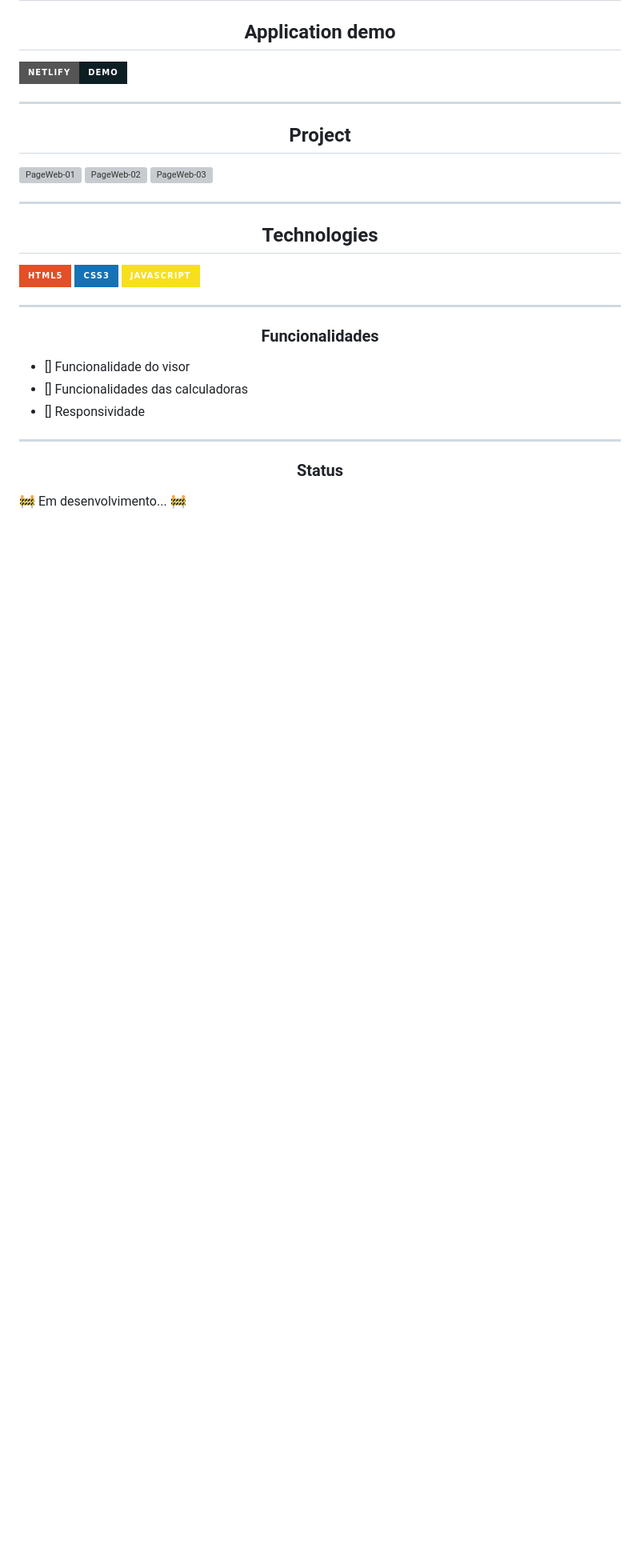
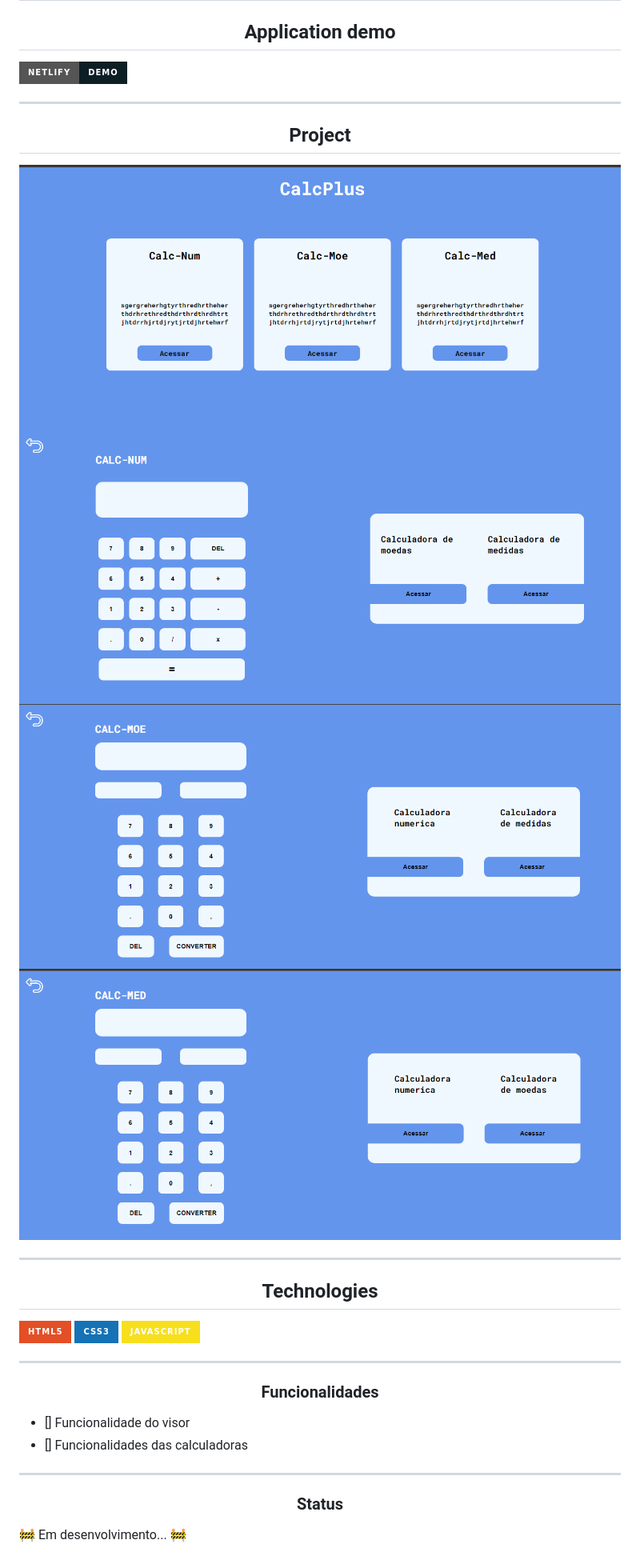
Before and after one commit to NathanDeodato/CalcPlus, a Markdown page: README.md, the part around the change. Shown: that part at 80% size. Drawn GitHub-style; pictures changed too: Assets/CalcPlusOne.png (added), Assets/CalcPlusStart.png (added), Assets/CalcPlusThree.png (added); badges without logos; blank space fills up the shorter version; grey boxes are pictures that could not be loaded.

Commit message:
Added new images project

```diff
--- a/README.md
+++ b/README.md
@@ -25,6 +25,7 @@ CalcPlus is a web application aimed at solving 3 types of calculations: Simple n
 
 <h2  align="center">Project</h2>
 
+<img src="Assets/CalcPlusStart.png" alt="PageWeb-00">
 <img src="Assets/CalcPlusOne.png" alt="PageWeb-01">
 <img src="Assets/CalcPlusTwo.png" alt="PageWeb-02">
 <img src="Assets/CalcPlusThree.png" alt="PageWeb-03">
@@ -44,7 +45,6 @@ CalcPlus is a web application aimed at solving 3 types of calculations: Simple n
 
 - [] Funcionalidade do visor
 - [] Funcionalidades das calculadoras
-- [] Responsividade
 
 ---
 
```
